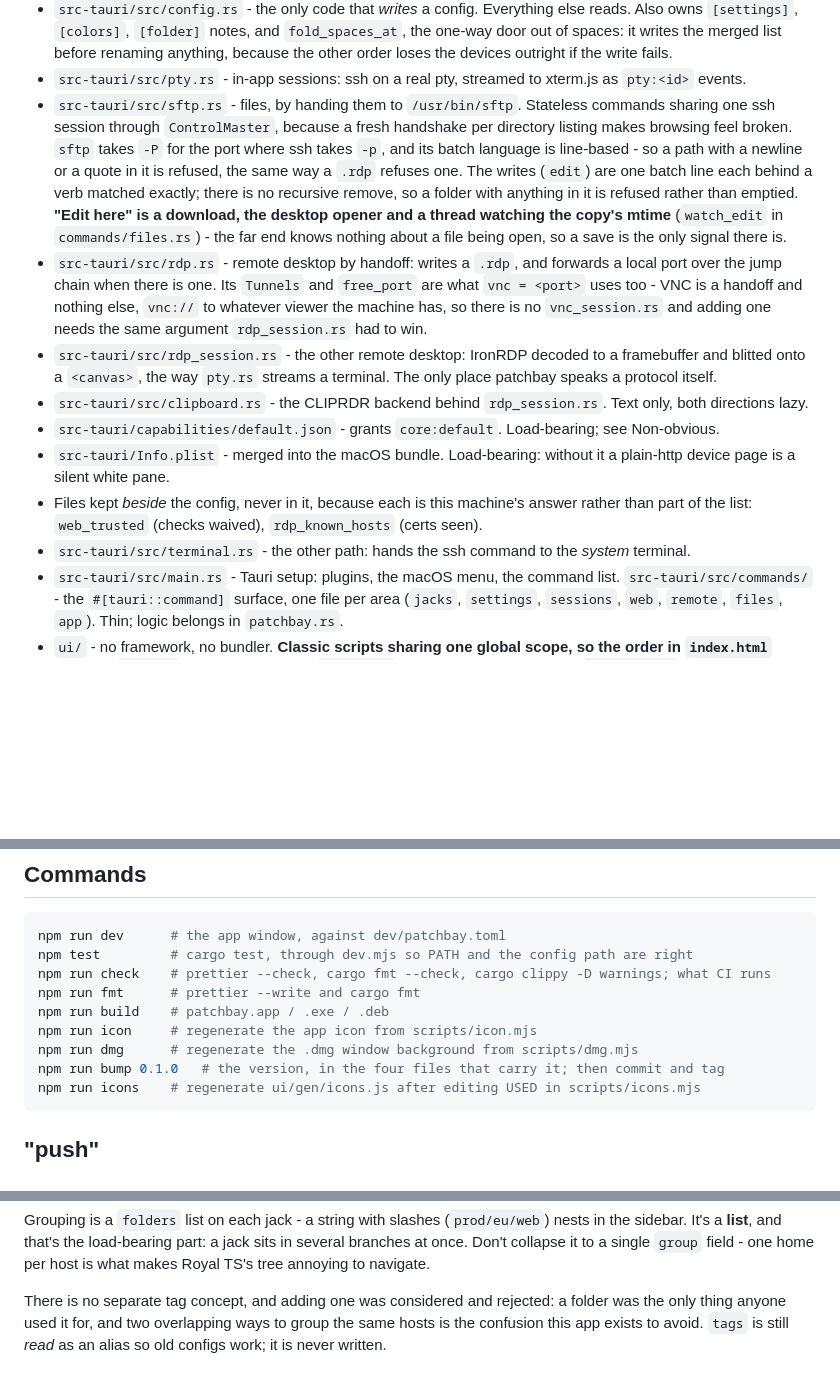
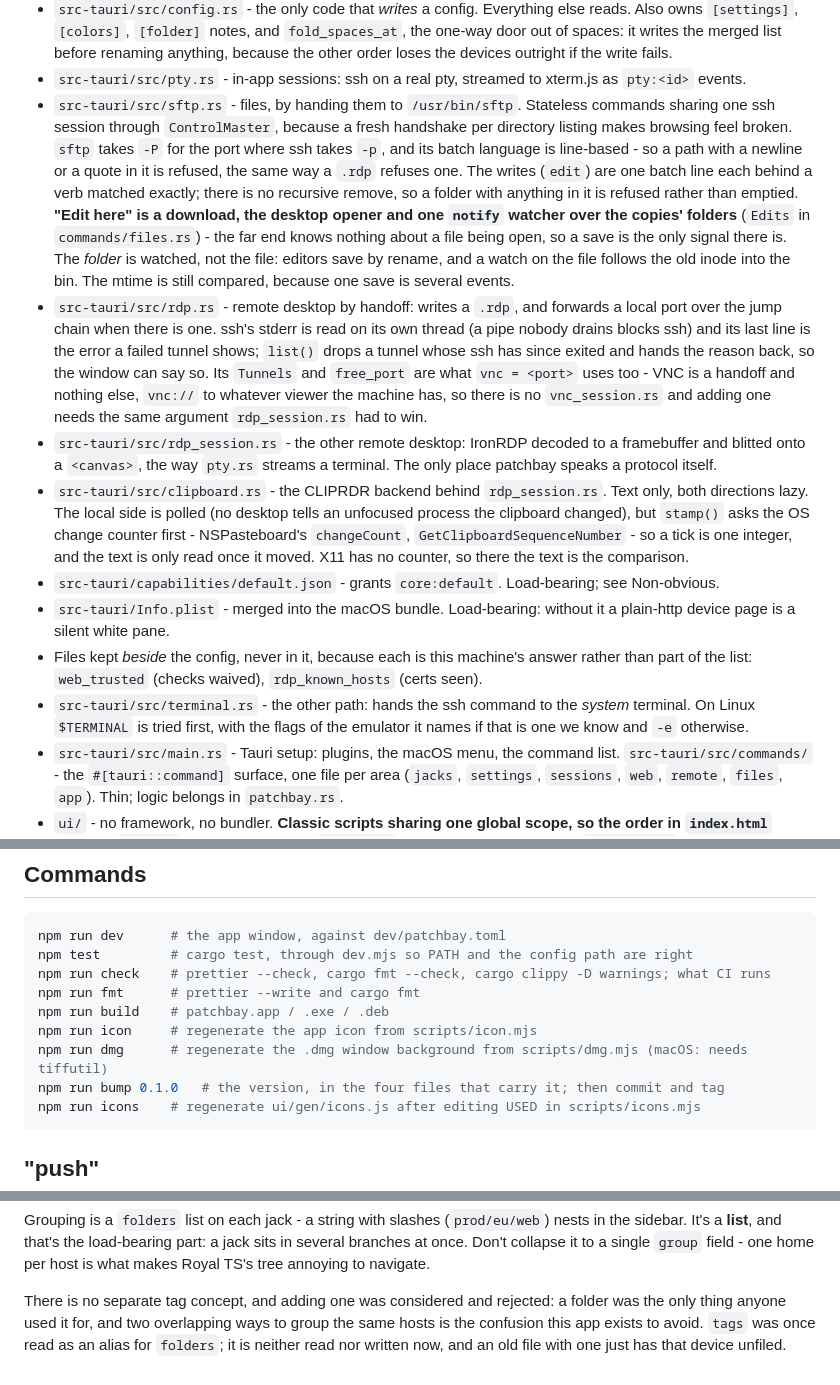
Before and after one commit to pyvnoaim/patchbay, a Markdown page: CLAUDE.md, 3 parts joined by grey strips. Drawn GitHub-style; blank space fills up the shorter version.

Commit message:
changelog and CLAUDE.md for the above

````diff
--- a/CLAUDE.md
+++ b/CLAUDE.md
@@ -14,14 +14,14 @@ One front end over one config format:
 - `src-tauri/src/import.rs` - a list you already have, in; jacks out. Two readers, one shape: an ssh config, and a Royal TS document. A `.rtsz` is XML despite the z, one flat list of objects joined by `ParentID`, so a folder path is a walk up the parents. Parses only; the window shows what it found and writes what you tick through `save_jack` like any other edit. Passwords are never read across, deleted objects are left in the trash, and a connection type patchbay can't open is named in the warnings rather than guessed at.
 - `src-tauri/src/config.rs` - the only code that *writes* a config. Everything else reads. Also owns `[settings]`, `[colors]`, `[folder]` notes, and `fold_spaces_at`, the one-way door out of spaces: it writes the merged list before renaming anything, because the other order loses the devices outright if the write fails.
 - `src-tauri/src/pty.rs` - in-app sessions: ssh on a real pty, streamed to xterm.js as `pty:<id>` events.
-- `src-tauri/src/sftp.rs` - files, by handing them to `/usr/bin/sftp`. Stateless commands sharing one ssh session through `ControlMaster`, because a fresh handshake per directory listing makes browsing feel broken. `sftp` takes `-P` for the port where ssh takes `-p`, and its batch language is line-based - so a path with a newline or a quote in it is refused, the same way a `.rdp` refuses one. The writes (`edit`) are one batch line each behind a verb matched exactly; there is no recursive remove, so a folder with anything in it is refused rather than emptied. **"Edit here" is a download, the desktop opener and a thread watching the copy's mtime** (`watch_edit` in `commands/files.rs`) - the far end knows nothing about a file being open, so a save is the only signal there is.
-- `src-tauri/src/rdp.rs` - remote desktop by handoff: writes a `.rdp`, and forwards a local port over the jump chain when there is one. Its `Tunnels` and `free_port` are what `vnc = <port>` uses too - VNC is a handoff and nothing else, `vnc://` to whatever viewer the machine has, so there is no `vnc_session.rs` and adding one needs the same argument `rdp_session.rs` had to win.
+- `src-tauri/src/sftp.rs` - files, by handing them to `/usr/bin/sftp`. Stateless commands sharing one ssh session through `ControlMaster`, because a fresh handshake per directory listing makes browsing feel broken. `sftp` takes `-P` for the port where ssh takes `-p`, and its batch language is line-based - so a path with a newline or a quote in it is refused, the same way a `.rdp` refuses one. The writes (`edit`) are one batch line each behind a verb matched exactly; there is no recursive remove, so a folder with anything in it is refused rather than emptied. **"Edit here" is a download, the desktop opener and one `notify` watcher over the copies' folders** (`Edits` in `commands/files.rs`) - the far end knows nothing about a file being open, so a save is the only signal there is. The *folder* is watched, not the file: editors save by rename, and a watch on the file follows the old inode into the bin. The mtime is still compared, because one save is several events.
+- `src-tauri/src/rdp.rs` - remote desktop by handoff: writes a `.rdp`, and forwards a local port over the jump chain when there is one. ssh's stderr is read on its own thread (a pipe nobody drains blocks ssh) and its last line is the error a failed tunnel shows; `list()` drops a tunnel whose ssh has since exited and hands the reason back, so the window can say so. Its `Tunnels` and `free_port` are what `vnc = <port>` uses too - VNC is a handoff and nothing else, `vnc://` to whatever viewer the machine has, so there is no `vnc_session.rs` and adding one needs the same argument `rdp_session.rs` had to win.
 - `src-tauri/src/rdp_session.rs` - the other remote desktop: IronRDP decoded to a framebuffer and blitted onto a `<canvas>`, the way `pty.rs` streams a terminal. The only place patchbay speaks a protocol itself.
-- `src-tauri/src/clipboard.rs` - the CLIPRDR backend behind `rdp_session.rs`. Text only, both directions lazy.
+- `src-tauri/src/clipboard.rs` - the CLIPRDR backend behind `rdp_session.rs`. Text only, both directions lazy. The local side is polled (no desktop tells an unfocused process the clipboard changed), but `stamp()` asks the OS change counter first - NSPasteboard's `changeCount`, `GetClipboardSequenceNumber` - so a tick is one integer, and the text is only read once it moved. X11 has no counter, so there the text is the comparison.
 - `src-tauri/capabilities/default.json` - grants `core:default`. Load-bearing; see Non-obvious.
 - `src-tauri/Info.plist` - merged into the macOS bundle. Load-bearing: without it a plain-http device page is a silent white pane.
 - Files kept *beside* the config, never in it, because each is this machine's answer rather than part of the list: `web_trusted` (checks waived), `rdp_known_hosts` (certs seen).
-- `src-tauri/src/terminal.rs` - the other path: hands the ssh command to the *system* terminal.
+- `src-tauri/src/terminal.rs` - the other path: hands the ssh command to the *system* terminal. On Linux `$TERMINAL` is tried first, with the flags of the emulator it names if that is one we know and `-e` otherwise.
 - `src-tauri/src/main.rs` - Tauri setup: plugins, the macOS menu, the command list. `src-tauri/src/commands/` - the `#[tauri::command]` surface, one file per area (`jacks`, `settings`, `sessions`, `web`, `remote`, `files`, `app`). Thin; logic belongs in `patchbay.rs`.
 - `ui/` - no framework, no bundler. **Classic scripts sharing one global scope, so the order in `index.html` matters**: `core.js` (state + helpers) → `browse.js` (tree, list, detail, palette) → `sessions.js` (terminal tabs) → `edit.js` (menu, sheets, config writes) → `boot.js` (wires the keyboard and starts up; the only file that *runs* rather than declares). `theme.js` is the exception on both counts: it runs, and it runs from `<head>` before the body paints, because the theme is an attribute and the first frame needs it. Anything reaching across files must do it inside a function body, never at top level.
 - `ui/gen/` - generated by `npm run icons` / `npm run brands`. `ui/vendor/` - third-party (xterm), by `npm run vendor`. Committed, but never edit either by hand.
@@ -38,7 +38,7 @@ npm run check    # prettier --check, cargo fmt --check, cargo clippy -D warnings
 npm run fmt      # prettier --write and cargo fmt
 npm run build    # patchbay.app / .exe / .deb
 npm run icon     # regenerate the app icon from scripts/icon.mjs
-npm run dmg      # regenerate the .dmg window background from scripts/dmg.mjs
+npm run dmg      # regenerate the .dmg window background from scripts/dmg.mjs (macOS: needs tiffutil)
 npm run bump 0.1.0   # the version, in the four files that carry it; then commit and tag
 npm run icons    # regenerate ui/gen/icons.js after editing USED in scripts/icons.mjs
 ```
@@ -187,5 +189,6 @@ per host is what makes Royal TS's tree annoying to navigate.
 
 There is no separate tag concept, and adding one was considered and rejected: a
 folder was the only thing anyone used it for, and two overlapping ways to group the
-same hosts is the confusion this app exists to avoid. `tags` is still *read* as an
-alias so old configs work; it is never written.
+same hosts is the confusion this app exists to avoid. `tags` was once read as an alias
+for `folders`; it is neither read nor written now, and an old file with one just has
+that device unfiled.
````
Also changed, not shown: other parts of CLAUDE.md (+2 -0 lines), CHANGELOG.md (+19 -0 lines).
